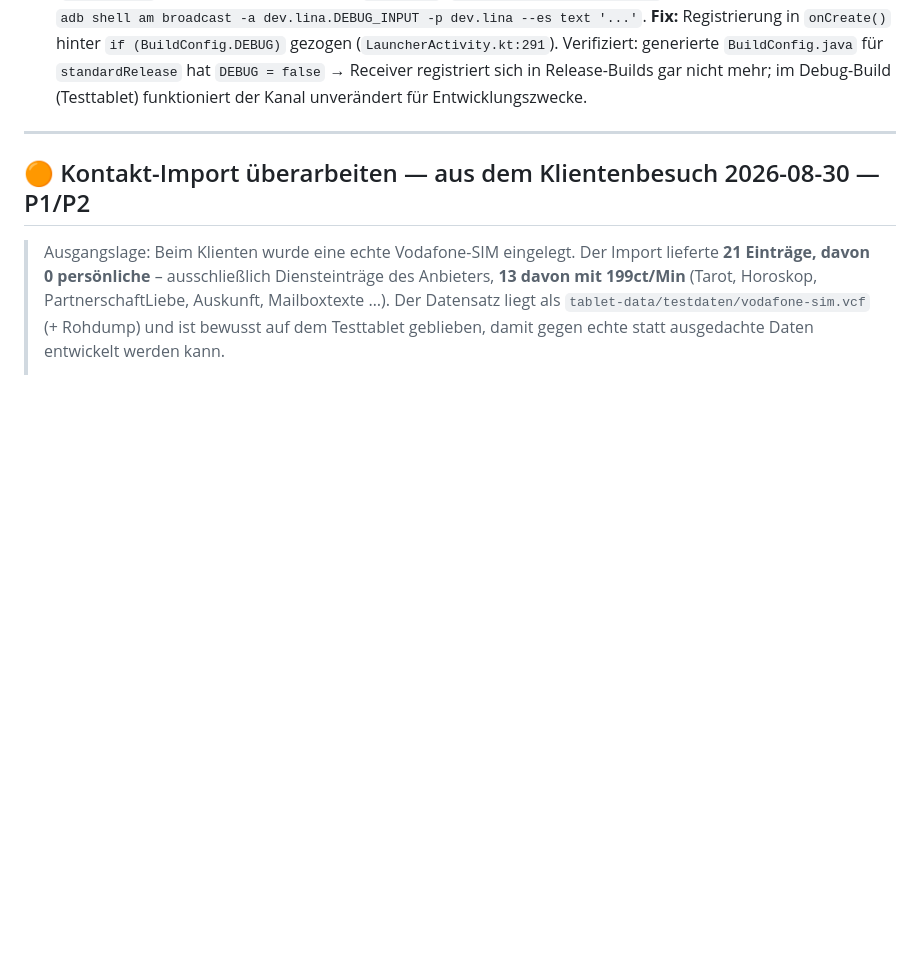
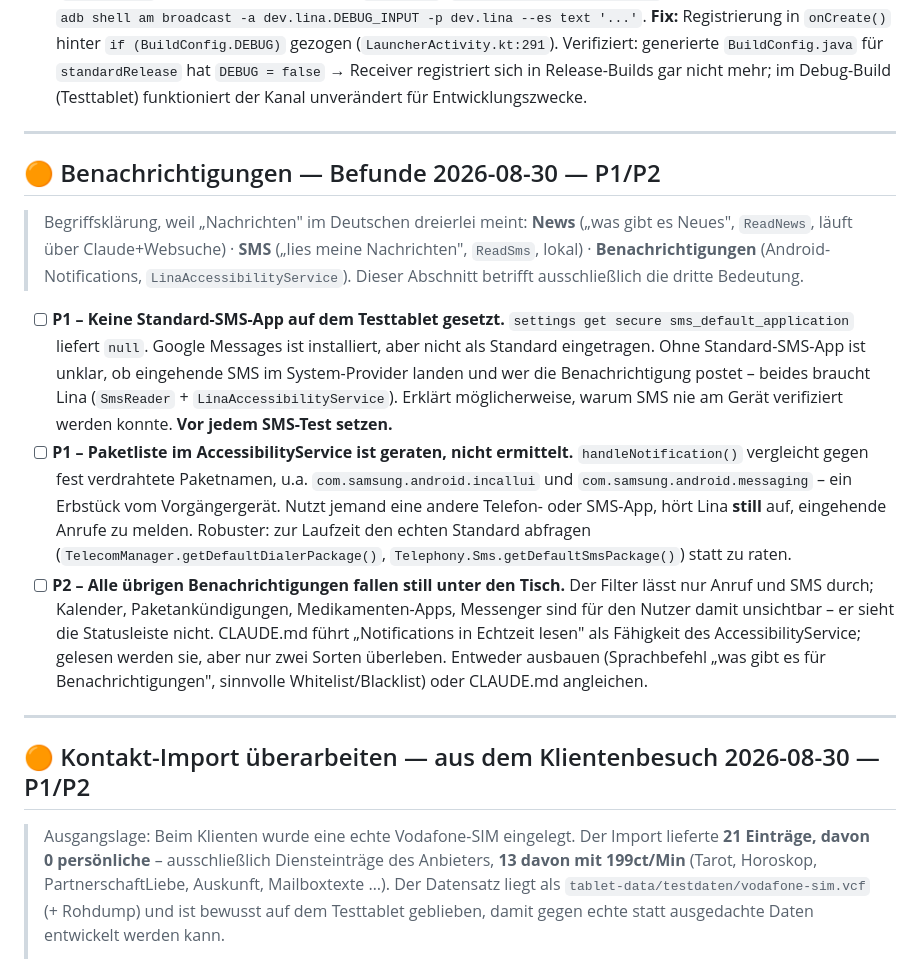
Before and after one commit to KostakisMT/lina-assistant, a Markdown page: TODO.md, the part around the change. GitHub-like rendering; blank space fills up the shorter version.

Commit message:
TODO: Benachrichtigungen – dritte Bedeutung von "Nachrichten"
Auf Nachfrage geprueft. Drei Befunde:

1. Auf dem Testtablet ist KEINE Standard-SMS-App gesetzt
   (sms_default_application = null). Google Messages ist installiert, aber
   nicht Standard. Ohne die ist unklar, ob eingehende SMS im
   System-Provider landen und wer die Notification postet - beides braucht
   Lina. Erklaert moeglicherweise, warum SMS nie am Geraet verifiziert
   werden konnte.

2. Die Paketliste in handleNotification() ist geraten, nicht ermittelt -
   sie enthaelt Samsung-Pakete vom Vorgaengergeraet. Nutzt jemand eine
   andere Telefon-/SMS-App, hoert Lina still auf, eingehende Anrufe zu
   melden. Besser zur Laufzeit den echten Standard abfragen.

3. Alle uebrigen Benachrichtigungen fallen still unter den Tisch. CLAUDE.md
   fuehrt "Notifications in Echtzeit lesen" als Faehigkeit; tatsaechlich
   ueberleben nur Anruf und SMS den Filter. Fuer einen blinden Nutzer, der
   die Statusleiste nicht sieht, ist alles andere unsichtbar.

Co-Authored-By: Claude Opus 5 <noreply@anthropic.com>

```diff
--- a/TODO.md
+++ b/TODO.md
@@ -226,6 +226,40 @@ und einem offenen Polish-Punkt ist trotzdem "erledigt", nicht "P1".
 - [ ] **P3 (2026-08-30):** `resolveAudiobookSearch` schneidet „suche Hörbuch von Tolstoi" zu Suchbegriff `von tolstoi` statt `tolstoi` – das erste Muster greift vor dem spezifischeren `(?:hörbuch|buch)\s+(?:von|über)\s+(.+)`.
 - [ ] **P1 neu (2026-08-30):** Falsche Erfolgsmeldung beim Anruf – „ruf boris an" ohne SIM meldet „Ich rufe Boris Herrmann an.", der Dialer kommt nie hoch, es passiert nichts. Am Gerät belegt (`gsm.sim.state=ABSENT`, `topResumedActivity` blieb Lina). Konkreter Fall des offenen Punkts „Fehler-/Offline-Pfade akustisch abdecken".
 - [x] **Sicherheitslücke gefunden UND behoben (2026-08-22):** `LauncherActivity` registrierte einen `BroadcastReceiver` für Action `dev.lina.DEBUG_INPUT` (`RECEIVER_EXPORTED`, kein `BuildConfig.DEBUG`-Gate, keine Permission). Jede App auf dem Gerät (oder `adb shell`) konnte darüber beliebigen Text direkt in `processDebugInput()` einspeisen – denselben Pfad wie echte STT-Ergebnisse, inkl. `CallHandler.dialContact()` (`ACTION_CALL`, kein SIM-State-Check) und `SmsSender` (`SmsManager.sendTextMessage`, kein Guard). Reproduziert mit `adb shell am broadcast -a dev.lina.DEBUG_INPUT -p dev.lina --es text '...'`. **Fix:** Registrierung in `onCreate()` hinter `if (BuildConfig.DEBUG)` gezogen (`LauncherActivity.kt:291`). Verifiziert: generierte `BuildConfig.java` für `standardRelease` hat `DEBUG = false` → Receiver registriert sich in Release-Builds gar nicht mehr; im Debug-Build (Testtablet) funktioniert der Kanal unverändert für Entwicklungszwecke.
+
+---
+
+## 🟠 Benachrichtigungen — Befunde 2026-08-30 — P1/P2
+
+> Begriffsklärung, weil „Nachrichten" im Deutschen dreierlei meint:
+> **News** („was gibt es Neues", `ReadNews`, läuft über Claude+Websuche) ·
+> **SMS** („lies meine Nachrichten", `ReadSms`, lokal) ·
+> **Benachrichtigungen** (Android-Notifications, `LinaAccessibilityService`).
+> Dieser Abschnitt betrifft ausschließlich die dritte Bedeutung.
+
+- [ ] **P1 – Keine Standard-SMS-App auf dem Testtablet gesetzt.**
+      `settings get secure sms_default_application` liefert `null`. Google
+      Messages ist installiert, aber nicht als Standard eingetragen. Ohne
+      Standard-SMS-App ist unklar, ob eingehende SMS im System-Provider landen
+      und wer die Benachrichtigung postet – beides braucht Lina
+      (`SmsReader` + `LinaAccessibilityService`). Erklärt möglicherweise, warum
+      SMS nie am Gerät verifiziert werden konnte. **Vor jedem SMS-Test setzen.**
+- [ ] **P1 – Paketliste im AccessibilityService ist geraten, nicht ermittelt.**
+      `handleNotification()` vergleicht gegen fest verdrahtete Paketnamen, u.a.
+      `com.samsung.android.incallui` und `com.samsung.android.messaging` – ein
+      Erbstück vom Vorgängergerät. Nutzt jemand eine andere Telefon- oder
+      SMS-App, hört Lina **still** auf, eingehende Anrufe zu melden. Robuster:
+      zur Laufzeit den echten Standard abfragen
+      (`TelecomManager.getDefaultDialerPackage()`,
+      `Telephony.Sms.getDefaultSmsPackage()`) statt zu raten.
+- [ ] **P2 – Alle übrigen Benachrichtigungen fallen still unter den Tisch.**
+      Der Filter lässt nur Anruf und SMS durch; Kalender, Paketankündigungen,
+      Medikamenten-Apps, Messenger sind für den Nutzer damit unsichtbar – er
+      sieht die Statusleiste nicht. CLAUDE.md führt „Notifications in Echtzeit
+      lesen" als Fähigkeit des AccessibilityService; gelesen werden sie, aber
+      nur zwei Sorten überleben. Entweder ausbauen (Sprachbefehl „was gibt es
+      für Benachrichtigungen", sinnvolle Whitelist/Blacklist) oder CLAUDE.md
+      angleichen.
 
 ---
 
```
Also changed, not shown: NAECHSTE-SCHRITTE.md (+4 -1 lines).
